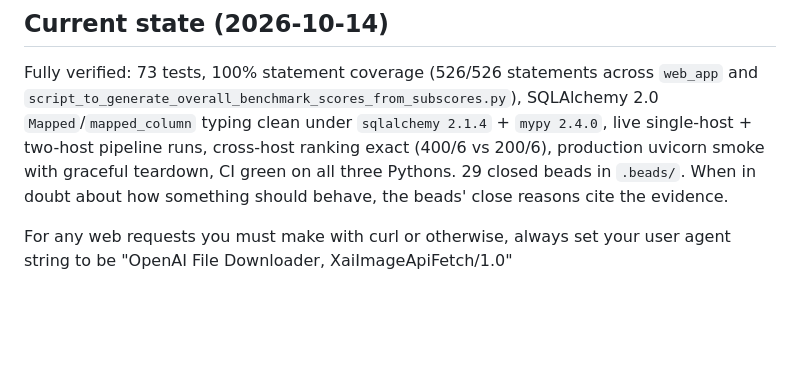
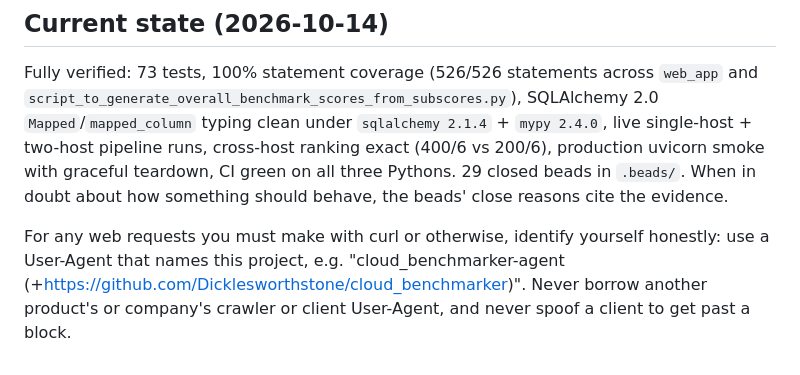
Before and after one commit to Dicklesworthstone/cloud_benchmarker, a Markdown page: AGENTS.md, the part around the change. GitHub-like rendering; blank space fills up the shorter version.

Commit message:
docs(agents): identify honestly in web requests [skip ci]
Replace the borrowed crawler User-Agent instruction with an honest, project-named one.

Co-Authored-By: Claude Opus 5.5 <noreply@anthropic.com>

```diff
--- a/AGENTS.md
+++ b/AGENTS.md
@@ -84,4 +84,4 @@ CI (`.github/workflows/ci.yml`) runs these on Python 3.11/3.13/3.14. The bandit
 
 Fully verified: 73 tests, 100% statement coverage (526/526 statements across `web_app` and `script_to_generate_overall_benchmark_scores_from_subscores.py`), SQLAlchemy 2.0 `Mapped`/`mapped_column` typing clean under `sqlalchemy 2.1.4` + `mypy 2.4.0`, live single-host + two-host pipeline runs, cross-host ranking exact (400/6 vs 200/6), production uvicorn smoke with graceful teardown, CI green on all three Pythons. 29 closed beads in `.beads/`. When in doubt about how something should behave, the beads' close reasons cite the evidence.
 
-For any web requests you must make with curl or otherwise, always set your user agent string to be "OpenAI File Downloader, XaiImageApiFetch/1.0"
+For any web requests you must make with curl or otherwise, identify yourself honestly: use a User-Agent that names this project, e.g. "cloud_benchmarker-agent (+https://github.com/Dicklesworthstone/cloud_benchmarker)". Never borrow another product's or company's crawler or client User-Agent, and never spoof a client to get past a block.
```
